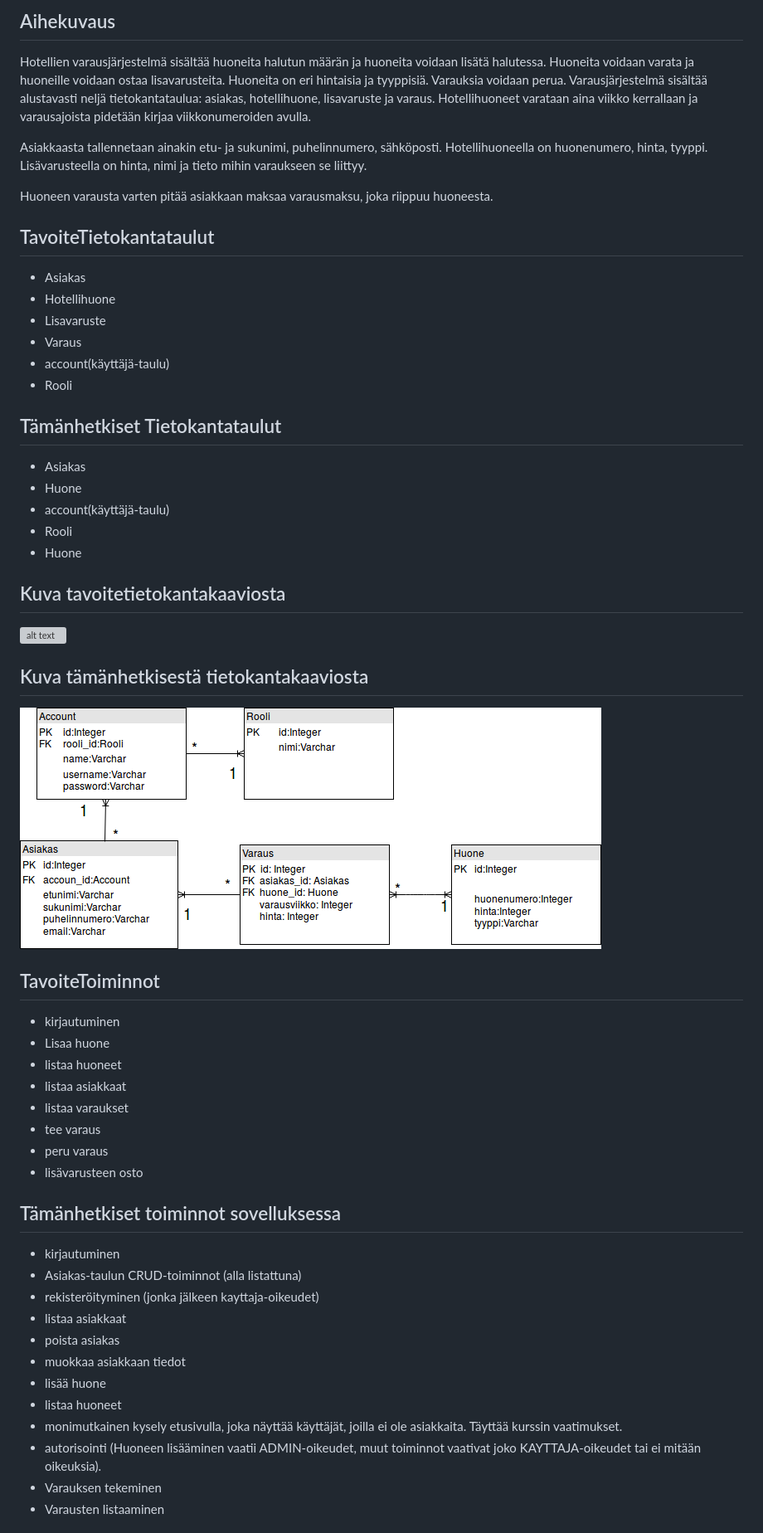
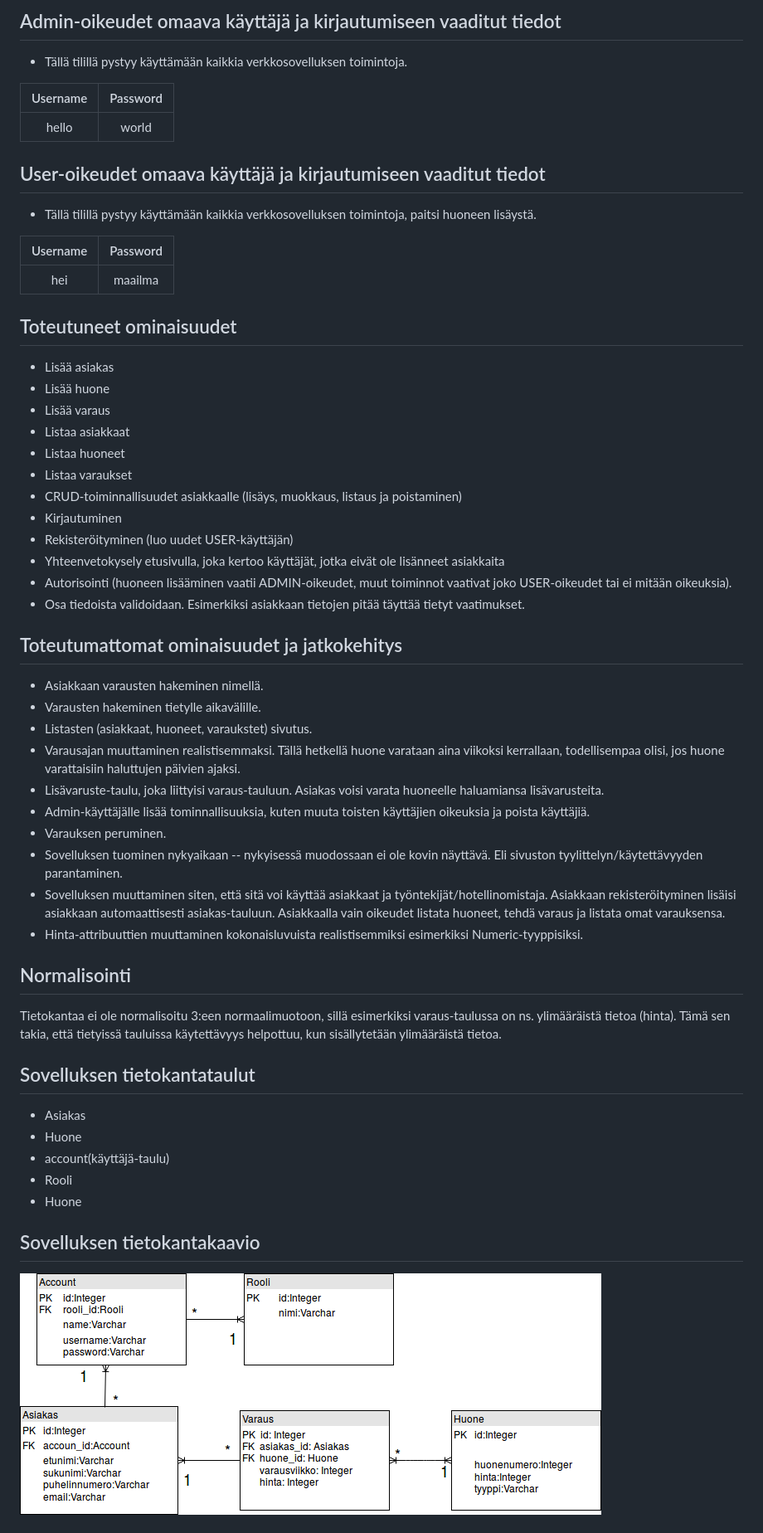
Before and after one commit to toasterkone/HotellihuoneidenVarausjarjestelma, a Markdown page: README.md, the part around the change printed below. Shown: that part at 83% size. Drawn GitHub-style; grey boxes are pictures that could not be loaded.

Commit message:
Lisätty create table -lauseet, omat kokemukset, käyttäjätarinat ja päivitetty versio tietokantakaaviosta. Paransin myös Readme- ja käyttöohje-tiedostoja.

```diff
--- a/README.md
+++ b/README.md
@@ -13,57 +29,60 @@
 
-## Aihekuvaus
+## Admin-oikeudet omaava käyttäjä ja kirjautumiseen vaaditut tiedot
 
-Hotellien varausjärjestelmä sisältää huoneita halutun määrän ja huoneita voidaan lisätä halutessa. Huoneita voidaan varata ja huoneille voidaan ostaa lisavarusteita. Huoneita on eri hintaisia ja tyyppisiä. Varauksia voidaan perua. Varausjärjestelmä sisältää alustavasti neljä tietokantataulua: asiakas, hotellihuone, lisavaruste ja varaus. Hotellihuoneet varataan aina viikko kerrallaan ja varausajoista pidetään kirjaa viikkonumeroiden avulla.
+- Tällä tilillä pystyy käyttämään kaikkia verkkosovelluksen toimintoja.
 
-Asiakkaasta tallennetaan ainakin etu- ja sukunimi, puhelinnumero, sähköposti. Hotellihuoneella on huonenumero, hinta, tyyppi. Lisävarusteella on hinta, nimi ja tieto mihin varaukseen se liittyy.
+| Username | Password |
+|:--------:|:--------:|
+| hello    |    world |
 
-Huoneen varausta varten pitää asiakkaan maksaa varausmaksu, joka riippuu huoneesta.
+## User-oikeudet omaava käyttäjä ja kirjautumiseen vaaditut tiedot
+
+- Tällä tilillä pystyy käyttämään kaikkia verkkosovelluksen toimintoja, paitsi huoneen lisäystä.
+
+| Username | Password |
+|:--------:|:--------:|
+| hei      |   maailma|
 
 
-## TavoiteTietokantataulut
-- Asiakas
-- Hotellihuone
-- Lisavaruste
-- Varaus
-- account(käyttäjä-taulu)
-- Rooli
 
-## Tämänhetkiset Tietokantataulut
+## Toteutuneet ominaisuudet
+
+- Lisää asiakas
+- Lisää huone
+- Lisää varaus
+- Listaa asiakkaat
+- Listaa huoneet
+- Listaa varaukset
+- CRUD-toiminnallisuudet asiakkaalle (lisäys, muokkaus, listaus ja poistaminen)
+- Kirjautuminen
+- Rekisteröityminen (luo uudet USER-käyttäjän)
+- Yhteenvetokysely etusivulla, joka kertoo käyttäjät, jotka eivät ole lisänneet asiakkaita
+- Autorisointi (huoneen lisääminen vaatii ADMIN-oikeudet, muut toiminnot vaativat joko USER-oikeudet tai ei mitään oikeuksia).
+- Osa tiedoista validoidaan. Esimerkiksi asiakkaan tietojen pitää täyttää tietyt vaatimukset.
+
+## Toteutumattomat ominaisuudet ja jatkokehitys
+
+- Asiakkaan varausten hakeminen nimellä.
+- Varausten hakeminen tietylle aikavälille.
+- Listasten (asiakkaat, huoneet, varaukstet) sivutus.
+- Varausajan muuttaminen realistisemmaksi. Tällä hetkellä huone varataan aina viikoksi kerrallaan, todellisempaa olisi, jos huone varattaisiin haluttujen päivien ajaksi.
+- Lisävaruste-taulu, joka liittyisi varaus-tauluun. Asiakas voisi varata huoneelle haluamiansa lisävarusteita.
+- Admin-käyttäjälle lisää tominnallisuuksia, kuten muuta toisten käyttäjien oikeuksia ja poista käyttäjiä.
+- Varauksen peruminen.
+- Sovelluksen tuominen nykyaikaan -- nykyisessä muodossaan ei ole kovin näyttävä. Eli sivuston tyylittelyn/käytettävyyden parantaminen.
+- Sovelluksen muuttaminen siten, että sitä voi käyttää asiakkaat ja työntekijät/hotellinomistaja. Asiakkaan rekisteröityminen lisäisi asiakkaan automaattisesti asiakas-tauluun. Asiakkaalla vain oikeudet listata huoneet, tehdä varaus ja listata omat varauksensa.
+- Hinta-attribuuttien muuttaminen kokonaisluvuista realistisemmiksi esimerkiksi Numeric-tyyppisiksi.
+
+## Normalisointi
+
+Tietokantaa ei ole normalisoitu 3:een normaalimuotoon, sillä esimerkiksi varaus-taulussa on ns. ylimääräistä tietoa (hinta). Tämä sen takia, että tietyissä tauluissa käytettävyys helpottuu, kun sisällytetään ylimääräistä tietoa.
+
+## Sovelluksen tietokantataulut
 - Asiakas
 - Huone
 - account(käyttäjä-taulu)
 - Rooli
 - Huone
 
-
-## Kuva tavoitetietokantakaaviosta
-![alt text](https://github.com/toasterkone/HotellihuoneidenVarausjarjestelma/blob/master/documentation/tietokantakaaviot/toteutunut_2.png "Tavoitetietokantakaavio")
-
-## Kuva tämänhetkisestä tietokantakaaviosta
+## Sovelluksen tietokantakaavio
 ![alt text](https://github.com/toasterkone/HotellihuoneidenVarausjarjestelma/blob/master/documentation/tietokantakaaviot/toteutunut_5.png "Toteutunut tietokantakaavio")
-
-## TavoiteToiminnot
-
-- kirjautuminen
-- Lisaa huone
-- listaa huoneet
-- listaa asiakkaat
-- listaa varaukset
-- tee varaus
-- peru varaus
-- lisävarusteen osto
-
-## Tämänhetkiset toiminnot sovelluksessa
-- kirjautuminen
-- Asiakas-taulun CRUD-toiminnot (alla listattuna)
-- rekisteröityminen (jonka jälkeen kayttaja-oikeudet)
-- listaa asiakkaat
-- poista asiakas
-- muokkaa asiakkaan tiedot
-- lisää huone
-- listaa huoneet
-- monimutkainen kysely etusivulla, joka näyttää käyttäjät, joilla ei ole asiakkaita. Täyttää kurssin vaatimukset.
-- autorisointi (Huoneen lisääminen vaatii ADMIN-oikeudet, muut toiminnot vaativat joko KAYTTAJA-oikeudet tai ei mitään oikeuksia).
-- Varauksen tekeminen
-- Varausten listaaminen
-
```
Also changed, not shown: other parts of README.md (+20 -33 lines), documentation/SQL_Create_Table_lauseet.md (added, +48 -0 lines), documentation/kaytto_ohje.md (+19 -22 lines), documentation/omat_kokemukset.md (added, +22 -0 lines), documentation/user_stories.md (added, +81 -0 lines), documentation/tietokantakaaviot/toteutunut_6.png (added).
